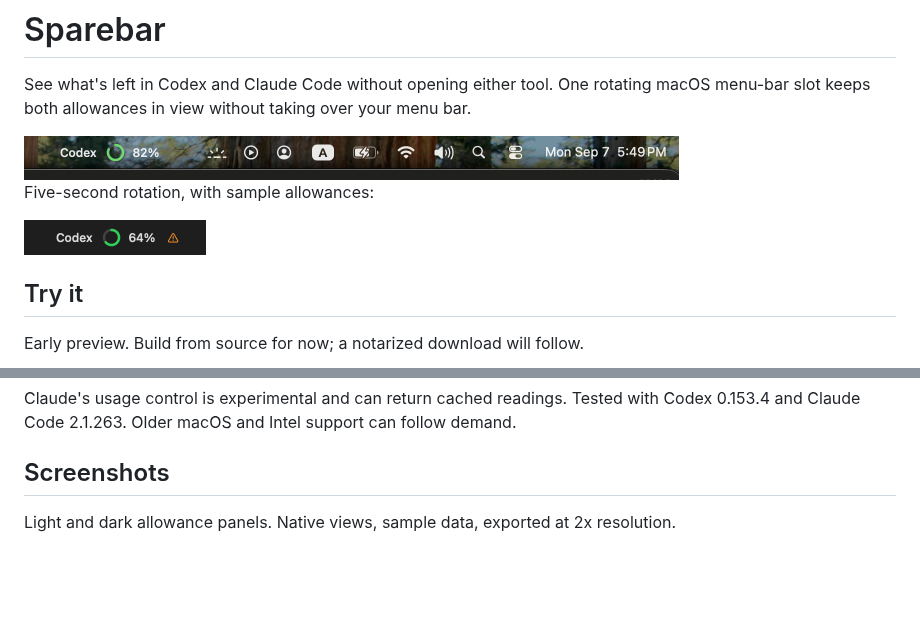
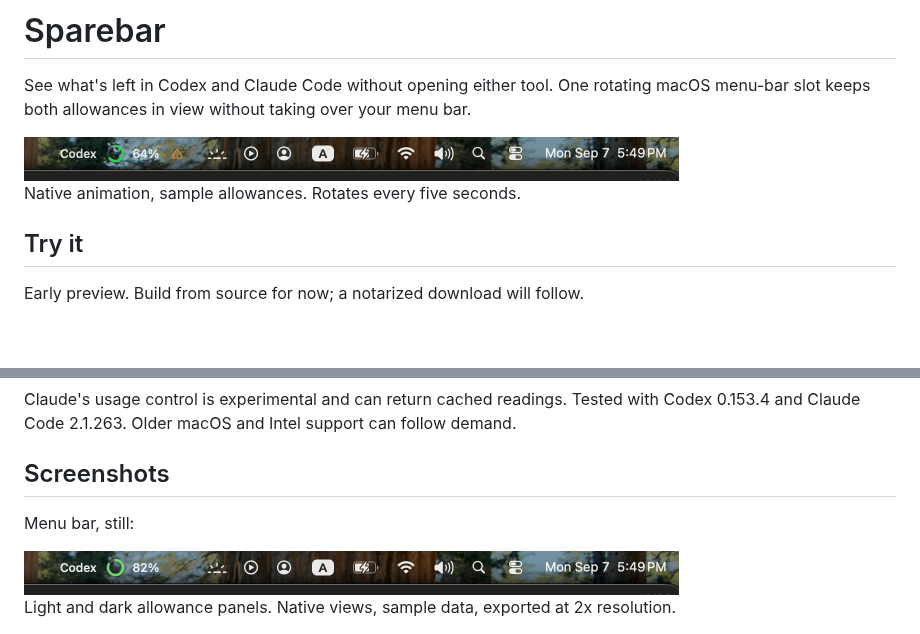
Before and after one commit to frrrredo/sparebar, a Markdown page: README.md, 2 parts joined by grey strips. Drawn GitHub-style; pictures changed too: docs/images/menu-bar-rotation.gif (deleted), docs/images/menu-bar.gif (added); blank space fills up the shorter version.

Commit message:
docs: animate the wide menu bar preview (#3)
Co-authored-by: frrrredo <3258495+frrrredo@users.noreply.github.com>

```diff
--- a/README.md
+++ b/README.md
@@ -2,11 +2,9 @@
 
 See what's left in Codex and Claude Code without opening either tool. One rotating macOS menu-bar slot keeps both allowances in view without taking over your menu bar.
 
-<img src="docs/images/menu-bar.png" width="655" alt="Sparebar showing Codex at 82% remaining alongside macOS battery, Wi-Fi, sound, Spotlight, Control Center, and clock controls.">
+<img src="docs/images/menu-bar.gif" width="655" alt="Sparebar sliding between Codex at 64% remaining and Claude at 18%, beside the stationary macOS battery, Wi-Fi, sound, Spotlight, Control Center, and clock controls.">
 
-Five-second rotation, with sample allowances:
-
-<img src="docs/images/menu-bar-rotation.gif" width="182" alt="Sparebar sliding upward between Codex at 64% remaining and Claude at 18%, with a persistent low allowance warning.">
+Native animation, sample allowances. Rotates every five seconds.
 
 ## Try it
 
@@ -36,6 +34,10 @@ Claude's usage control is experimental and can return cached readings. Tested wi
 
 ## Screenshots
 
+Menu bar, still:
+
+<img src="docs/images/menu-bar.png" width="655" alt="Sparebar showing Codex at 82% remaining alongside the macOS menu-bar controls.">
+
 Light and dark allowance panels. Native views, sample data, exported at 2x resolution.
 
 <p>
```
